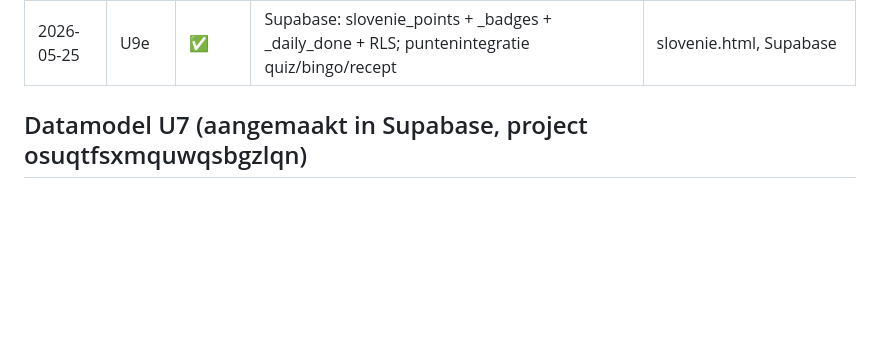
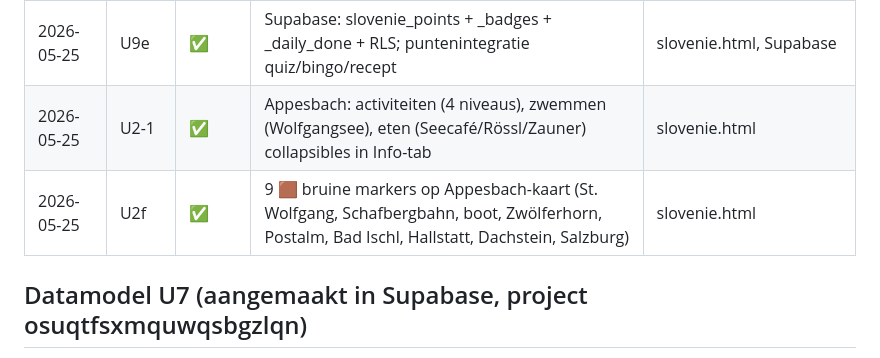
Before and after one commit to jetje1980/stijlstudio, a Markdown page: PROGRESS.slovenie.md, the part around one of its changes. GitHub-like rendering; blank space fills up the shorter version.

Commit message:
PROGRESS: U2 volledig afgerond (U2-1 + U2f ✅)
https://claude.ai/code/session_01AqWEZ7yJxxvPzwvtzphNfa

```diff
--- a/PROGRESS.slovenie.md
+++ b/PROGRESS.slovenie.md
@@ -48,6 +48,8 @@
 | 2026-05-25 | U9c | ✅ | 19 dagelijkse uitdagingen (27 jul–14 aug), streak-teller, +3 pt bij volbracht | slovenie.html |
 | 2026-05-25 | U9d | ✅ | Hall of Fame: bingo-bewijsfoto's in 3-koloms grid (max 30, nieuwste boven) | slovenie.html |
 | 2026-05-25 | U9e | ✅ | Supabase: slovenie_points + _badges + _daily_done + RLS; puntenintegratie quiz/bingo/recept | slovenie.html, Supabase |
+| 2026-05-25 | U2-1 | ✅ | Appesbach: activiteiten (4 niveaus), zwemmen (Wolfgangsee), eten (Seecafé/Rössl/Zauner) collapsibles in Info-tab | slovenie.html |
+| 2026-05-25 | U2f | ✅ | 9 🟫 bruine markers op Appesbach-kaart (St. Wolfgang, Schafbergbahn, boot, Zwölferhorn, Postalm, Bad Ischl, Hallstatt, Dachstein, Salzburg) | slovenie.html |
 
 ## Datamodel U7 (aangemaakt in Supabase, project osuqtfsxmquwqsbgzlqn)
 
```
Also changed, not shown: other parts of PROGRESS.slovenie.md (+1 -1 lines).
